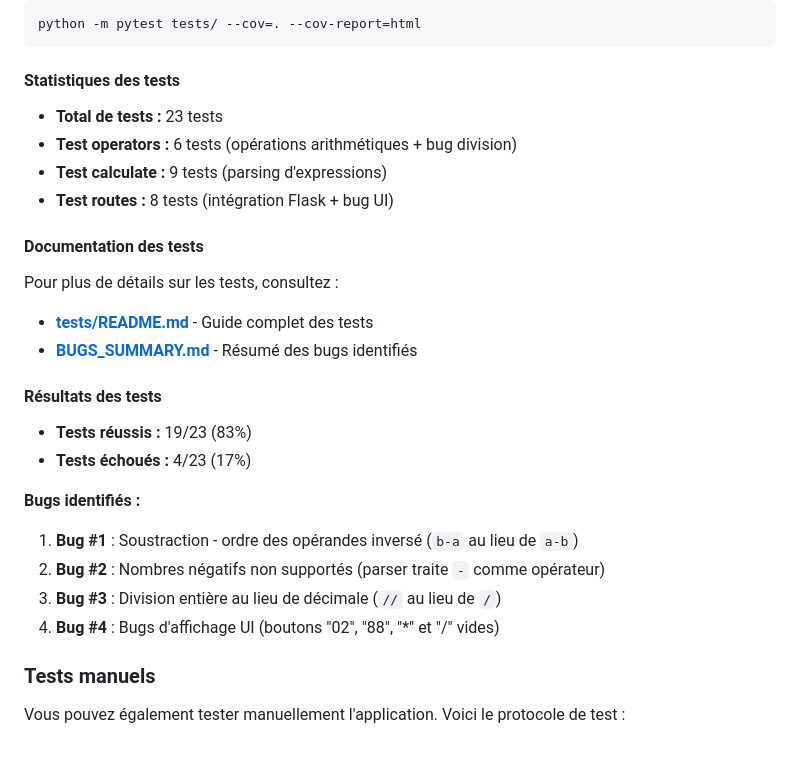
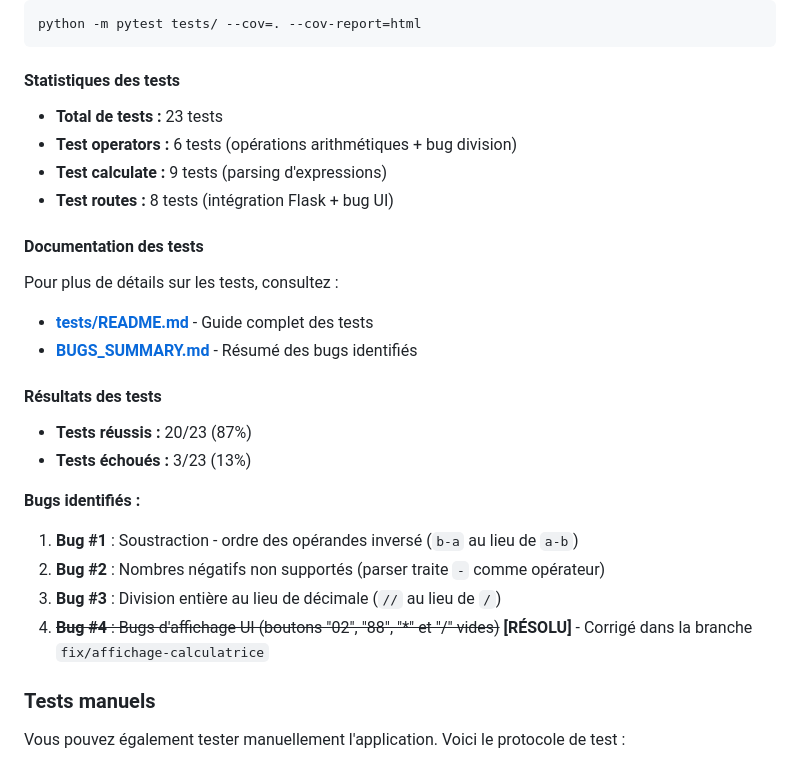
Before and after one commit to zakikero/LOG3000-TP3, a Markdown page: README.md, the part around the change. Rendered like a GitHub page.

Commit message:
fix(tests) : mise à jour des résultats des tests et résolution d'un bug d'affichage UI

```diff
--- a/README.md
+++ b/README.md
@@ -440,12 +440,10 @@ python -m pytest tests/ --cov=. --cov-report=html
 
 #### Statistiques des tests
 
-
 - **Total de tests :** 23 tests
 - **Test operators :** 6 tests (opérations arithmétiques + bug division)
 - **Test calculate :** 9 tests (parsing d'expressions)
 - **Test routes :** 8 tests (intégration Flask + bug UI)
-
 
 #### Documentation des tests
 
@@ -456,15 +454,15 @@ Pour plus de détails sur les tests, consultez :
 
 #### Résultats des tests
 
-- **Tests réussis :** 19/23 (83%)
-- **Tests échoués :** 4/23 (17%)
+- **Tests réussis :** 20/23 (87%)
+- **Tests échoués :** 3/23 (13%)
 
 **Bugs identifiés :**
 
 1. **Bug #1** : Soustraction - ordre des opérandes inversé (`b-a` au lieu de `a-b`)
 2. **Bug #2** : Nombres négatifs non supportés (parser traite `-` comme opérateur)
 3. **Bug #3** : Division entière au lieu de décimale (`//` au lieu de `/`)
-4. **Bug #4** : Bugs d'affichage UI (boutons "02", "88", "\*" et "/" vides)
+4. ~~**Bug #4** : Bugs d'affichage UI (boutons "02", "88", "\*" et "/" vides)~~ **[RÉSOLU]** - Corrigé dans la branche `fix/affichage-calculatrice`
 
 ### Tests manuels
 
```
